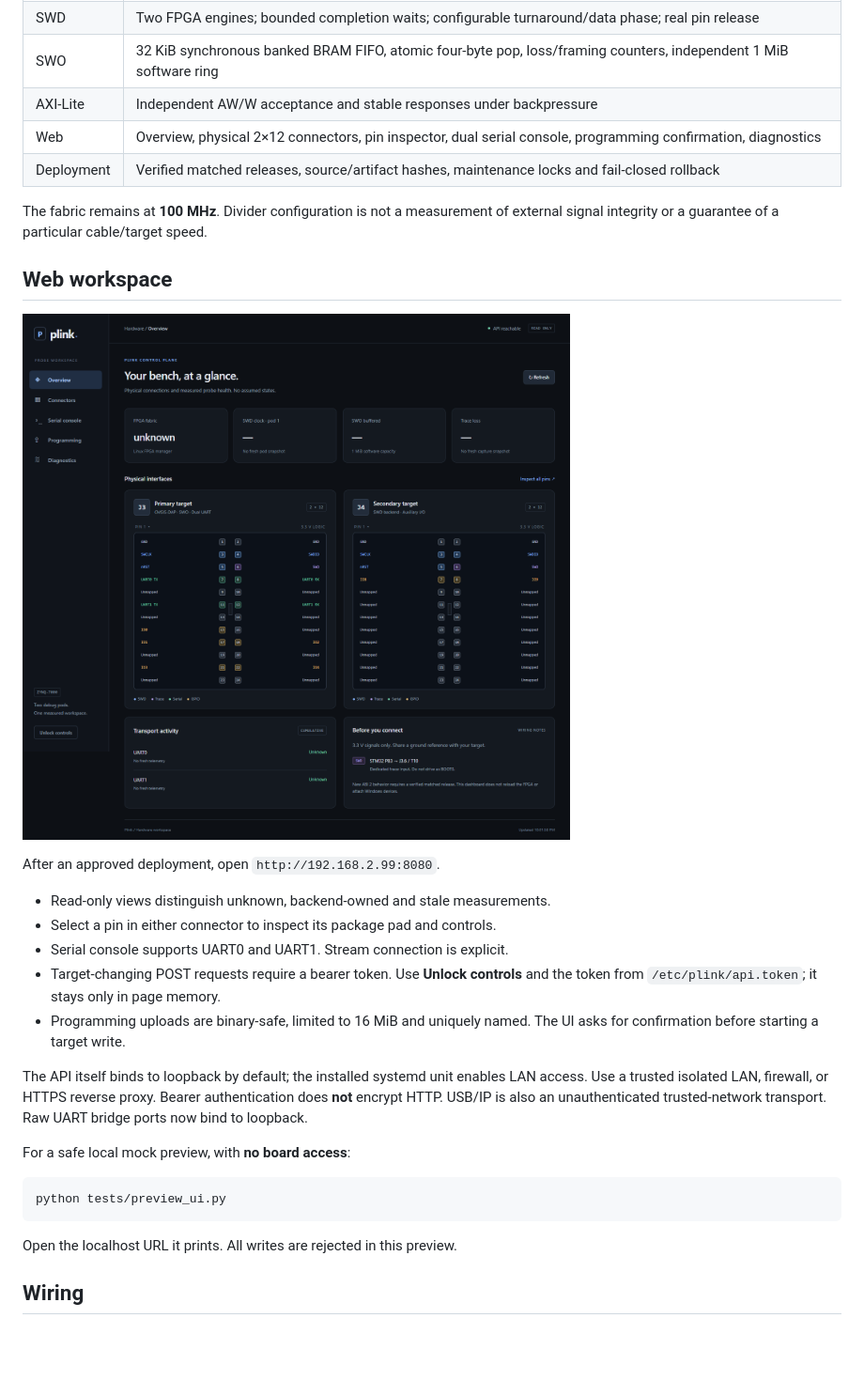
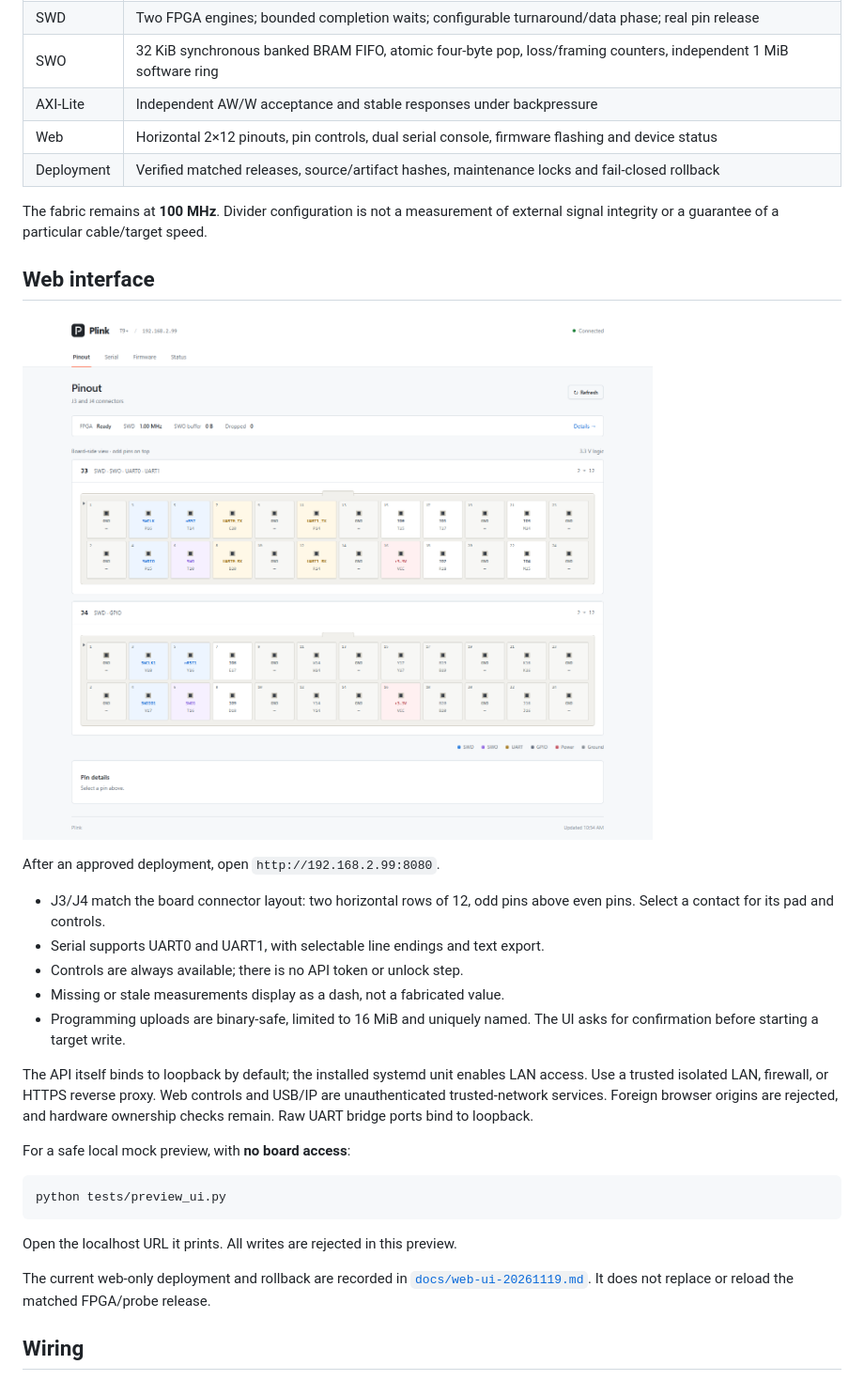
Before and after one commit to P34SANT/t9plus_debugger, a Markdown page: README.md, the part around one of its changes. Shown at 94% size. Rendered like a GitHub page; pictures changed too: docs/plink-overview.png; blank space fills up the shorter version.

Commit message:
Redesign web interface with physical pinouts and token-free controls

````diff
--- a/README.md
+++ b/README.md
@@ -38,11 +38,11 @@ See [HARDENING.md](HARDENING.md), [BUGS.md](BUGS.md) and
 | SWD | Two FPGA engines; bounded completion waits; configurable turnaround/data phase; real pin release |
 | SWO | 32 KiB synchronous banked BRAM FIFO, atomic four-byte pop, loss/framing counters, independent 1 MiB software ring |
 | AXI-Lite | Independent AW/W acceptance and stable responses under backpressure |
-| Web | Overview, physical 2×12 connectors, pin inspector, dual serial console, programming confirmation, diagnostics |
+| Web | Horizontal 2×12 pinouts, pin controls, dual serial console, firmware flashing and device status |
 | Deployment | Verified matched releases, source/artifact hashes, maintenance locks and fail-closed rollback |
 
 The fabric remains at **100 MHz**. Divider configuration is not a measurement
 of external signal integrity or a guarantee of a particular cable/target speed.
 
-## Web workspace
+## Web interface
 
@@ -50,18 +50,19 @@ of external signal integrity or a guarantee of a particular cable/target speed.
 
 After an approved deployment, open `http://192.168.2.99:8080`.
 
-- Read-only views distinguish unknown, backend-owned and stale measurements.
-- Select a pin in either connector to inspect its package pad and controls.
-- Serial console supports UART0 and UART1. Stream connection is explicit.
-- Target-changing POST requests require a bearer token. Use **Unlock controls**
-  and the token from `/etc/plink/api.token`; it stays only in page memory.
+- J3/J4 match the board connector layout: two horizontal rows of 12,
+  odd pins above even pins. Select a contact for its pad and controls.
+- Serial supports UART0 and UART1, with selectable line endings and text export.
+- Controls are always available; there is no API token or unlock step.
+- Missing or stale measurements display as a dash, not a fabricated value.
 - Programming uploads are binary-safe, limited to 16 MiB and uniquely named.
   The UI asks for confirmation before starting a target write.
 
 The API itself binds to loopback by default; the installed systemd unit enables
 LAN access. Use a trusted isolated LAN, firewall, or HTTPS reverse proxy.
-Bearer authentication does **not** encrypt HTTP. USB/IP is also an unauthenticated
-trusted-network transport. Raw UART bridge ports now bind to loopback.
+Web controls and USB/IP are unauthenticated trusted-network services.
+Foreign browser origins are rejected, and hardware ownership checks remain.
+Raw UART bridge ports bind to loopback.
 
 For a safe local mock preview, with **no board access**:
 
@@ -70,6 +71,10 @@ python tests/preview_ui.py
 ```
 
 Open the localhost URL it prints. All writes are rejected in this preview.
+
+The current web-only deployment and rollback are recorded in
+[`docs/web-ui-20261119.md`](docs/web-ui-20261119.md). It does not replace or
+reload the matched FPGA/probe release.
 
 ## Wiring
 
````
Also changed, not shown: other parts of README.md (+1 -1 lines), HARDENING.md (+6 -6 lines), TEST_RESULTS.md (+8 -2 lines), docs/web-ui-20261119.md (added, +64 -0 lines), 11 other files.
